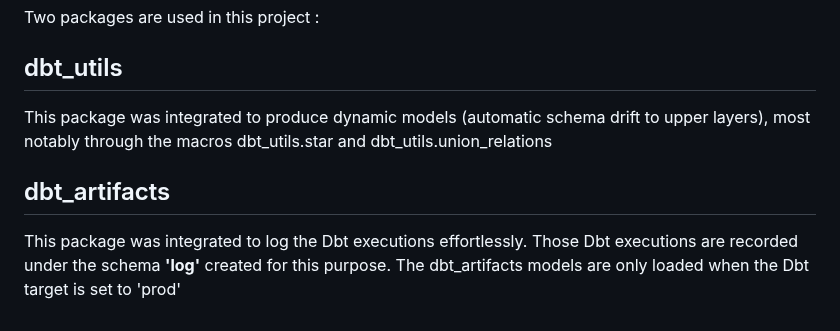
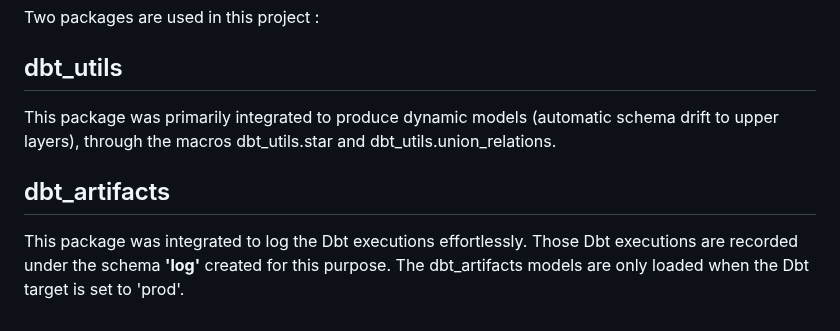
Before and after one commit to gabriellegall/dbt_netsuite, a Markdown page: README.md, the part around the change. Drawn GitHub-style.

```diff
--- a/README.md
+++ b/README.md
@@ -237,8 +237,8 @@ Several GitHub workflows have been designed - some of which were mentionned prev
 Two packages are used in this project :
 
 ## dbt_utils
-This package was integrated to produce dynamic models (automatic schema drift to upper layers), most notably through the macros dbt_utils.star and dbt_utils.union_relations
+This package was primarily integrated to produce dynamic models (automatic schema drift to upper layers), through the macros dbt_utils.star and dbt_utils.union_relations.
 
 ## dbt_artifacts
 This package was integrated to log the Dbt executions effortlessly. Those Dbt executions are recorded under the schema **'log'** created for this purpose.
-The dbt_artifacts models are only loaded when the Dbt target is set to 'prod'
+The dbt_artifacts models are only loaded when the Dbt target is set to 'prod'.
```
